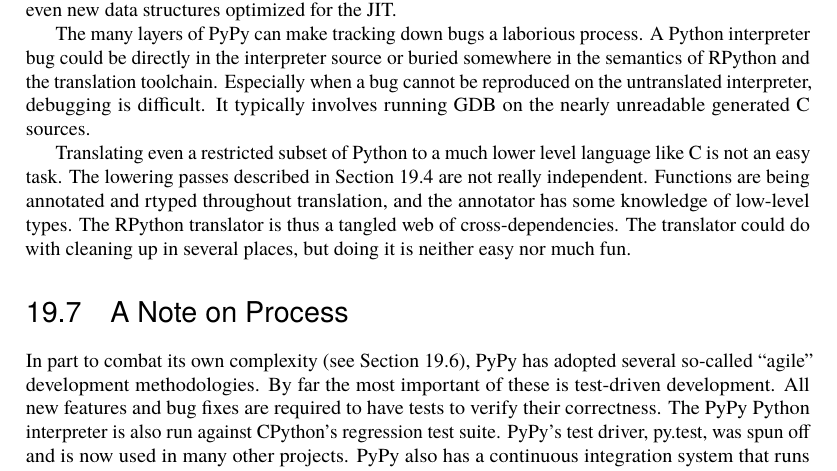
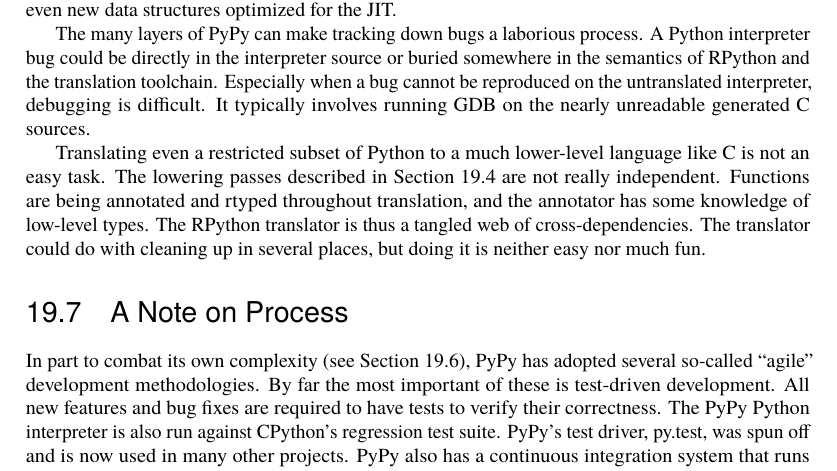
Before and after one commit to catlee/aosa-volume2, a LaTeX thesis (tex/en/aosa2.tex, which reads tex/en/pypy.tex): part of page 302 of 392, cut so that both start at the same text. Compiled offline with pdfLaTeX.

Commit message:
Changed "lower level" to "lower-level"
git-svn-id: http://www.aosabook.org/svn/volume2@1011 dd5aa6cc-de63-413d-92ad-03a14aac4e6a

```diff
--- a/tex/en/pypy.tex
+++ b/tex/en/pypy.tex
@@ -516,7 +516,7 @@
 difficult. It typically involves running GDB on the nearly unreadable generated
 C sources.
 
-Translating even a restricted subset of Python to a much lower level language
+Translating even a restricted subset of Python to a much lower-level language
 like C is not an easy task. The lowering passes described in
 Section~\ref{sec.pypy.translator} are not really independent. Functions are being
 annotated and rtyped throughout translation, and the annotator has some
```
